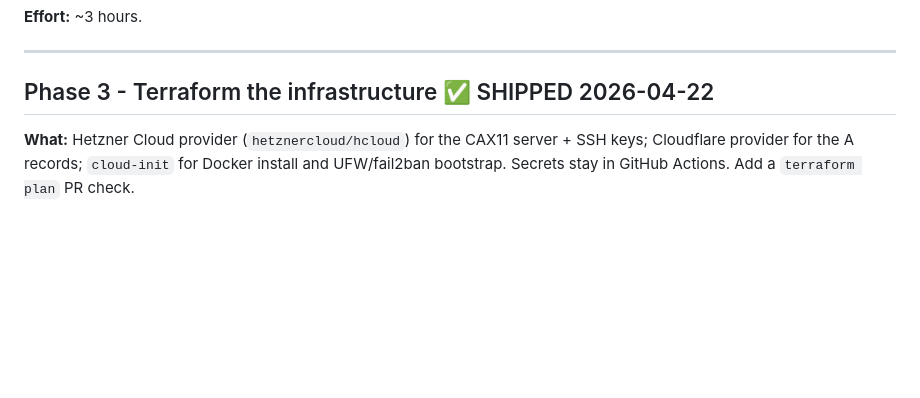
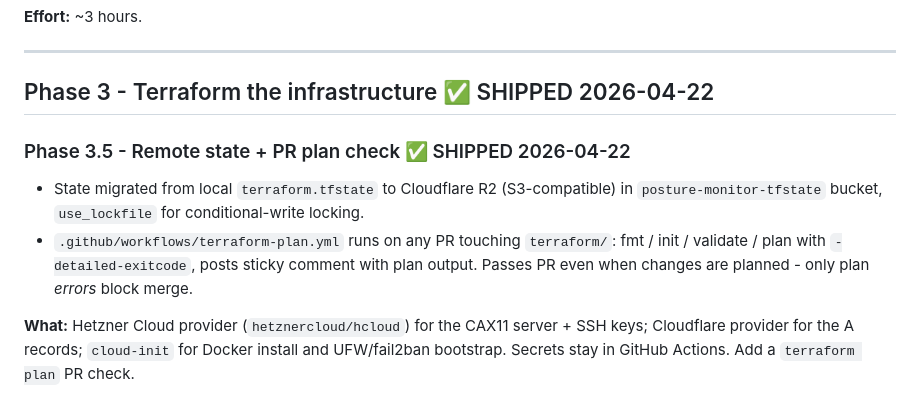
Before and after one commit to devonbooker/posture-monitor, a Markdown page: ROADMAP.md, the part around the change. Drawn GitHub-style; blank space fills up the shorter version.

Commit message:
Mark Phase 3.5 (remote state + PR plan check) shipped

```diff
--- a/ROADMAP.md
+++ b/ROADMAP.md
@@ -33,6 +33,11 @@ Phased plan, prioritized for **Security Infrastructure / DevSecOps / Cloud Secur
 
 ## Phase 3 - Terraform the infrastructure ✅ SHIPPED 2026-04-22
 
+### Phase 3.5 - Remote state + PR plan check ✅ SHIPPED 2026-04-22
+
+- State migrated from local `terraform.tfstate` to Cloudflare R2 (S3-compatible) in `posture-monitor-tfstate` bucket, `use_lockfile` for conditional-write locking.
+- `.github/workflows/terraform-plan.yml` runs on any PR touching `terraform/`: fmt / init / validate / plan with `-detailed-exitcode`, posts sticky comment with plan output. Passes PR even when changes are planned - only plan *errors* block merge.
+
 **What:** Hetzner Cloud provider (`hetznercloud/hcloud`) for the CAX11 server + SSH keys; Cloudflare provider for the A records; `cloud-init` for Docker install and UFW/fail2ban bootstrap. Secrets stay in GitHub Actions. Add a `terraform plan` PR check.
 
 **Why:** "Terraform" is on Devon's skill stack. Right now the infra is a pet - if the VM dies, it gets rebuilt by hand. After Phase 3 it's cattle: `terraform apply` reproduces everything from zero. Single biggest jump in "real-world infra engineer" signal this project can make.
```
